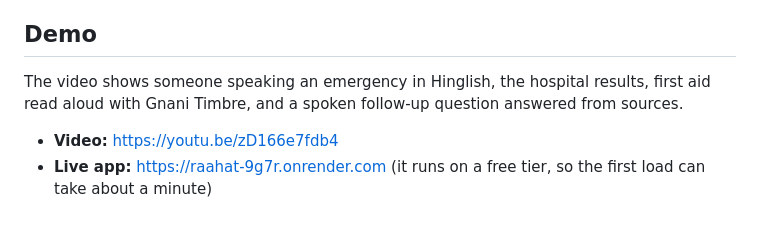
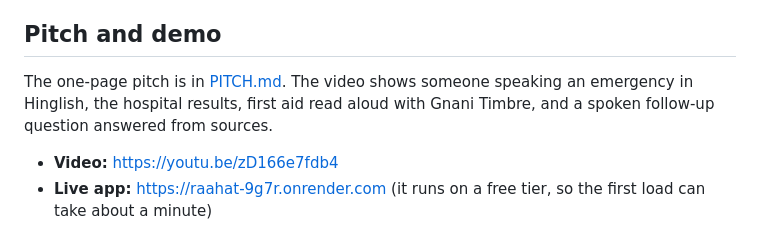
Before and after one commit to maimunaafrah341-maker/raahat, a Markdown page: README.md, the part around the change. Drawn GitHub-style.

Commit message:
Add one-page pitch and link it with the demo video in the README

```diff
--- a/README.md
+++ b/README.md
@@ -17,9 +17,9 @@ Paschim Banga judgment, Aarogyasri, Telangana BOCW Welfare Board) — always wit
 > `reported` (secondary sources) or unverified (`?`). The original synthetic set is still available:
 > `python data/seed_facilities.py --demo`.
 
-## Demo
+## Pitch and demo
 
-The video shows someone speaking an emergency in Hinglish, the hospital results, first aid read aloud with Gnani Timbre, and a spoken follow-up question answered from sources.
+The one-page pitch is in [PITCH.md](PITCH.md). The video shows someone speaking an emergency in Hinglish, the hospital results, first aid read aloud with Gnani Timbre, and a spoken follow-up question answered from sources.
 
 - **Video:** https://youtu.be/zD166e7fdb4
 - **Live app:** https://raahat-9g7r.onrender.com (it runs on a free tier, so the first load can take about a minute)
```
Also changed, not shown: PITCH.md (added, +46 -0 lines).
